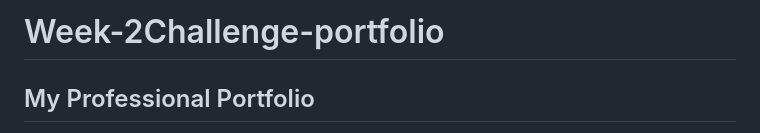
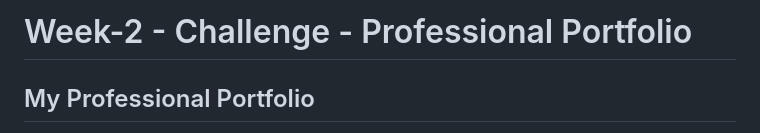
Before and after one commit to hafsah1976/Week2Challenge-portfolio, a Markdown page: README.md, the part around the change. GitHub-like rendering.

```diff
--- a/README.md
+++ b/README.md
@@ -1,4 +1,4 @@
-# Week-2Challenge-portfolio
+# Week-2 - Challenge - Professional Portfolio
 
 ## My Professional Portfolio
 
```
